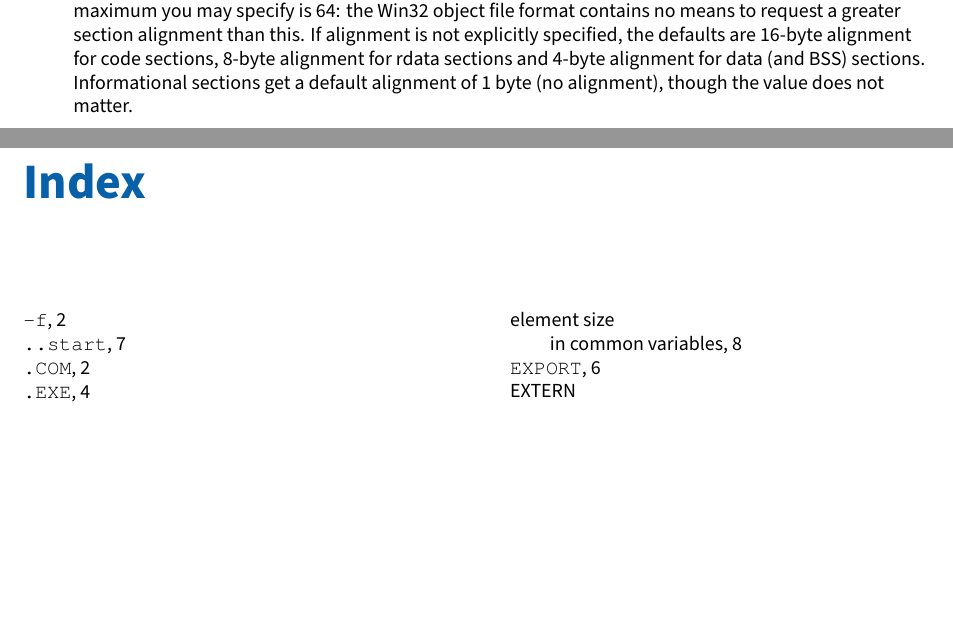
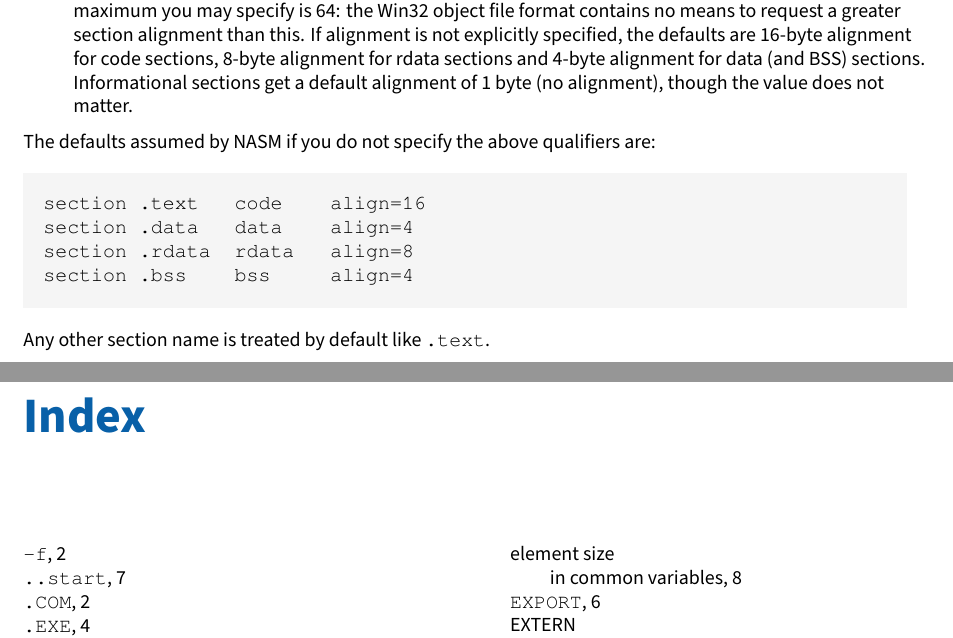
Before and after one commit to cyrillos/nasm-doc, a LaTeX book (src/nasm.tex, which reads src/outfmt.tex): two parts of pages 10 and 11 of 12, joined at a grey line, cut so that both start at the same text, the shorter picture padded with empty space. Compiled offline with XeLaTeX.

Commit message:
update
Signed-off-by: Cyrill Gorcunov <gorcunov@gmail.com>

```diff
--- a/src/outfmt.tex
+++ b/src/outfmt.tex
@@ -625,5 +625,16 @@ The available qualifiers are:
         for data (and BSS) sections.
         Informational sections get a default alignment of 1 byte (no
         alignment), though the value does not matter.}
+\end{itemize}
 
-\end{itemize}
+The defaults assumed by NASM if you do not specify the above
+qualifiers are:
+
+\begin{lstlisting}
+section .text   code    align=16
+section .data   data    align=4
+section .rdata  rdata   align=8
+section .bss    bss     align=4
+\end{lstlisting}
+
+Any other section name is treated by default like \code{.text}.
```
